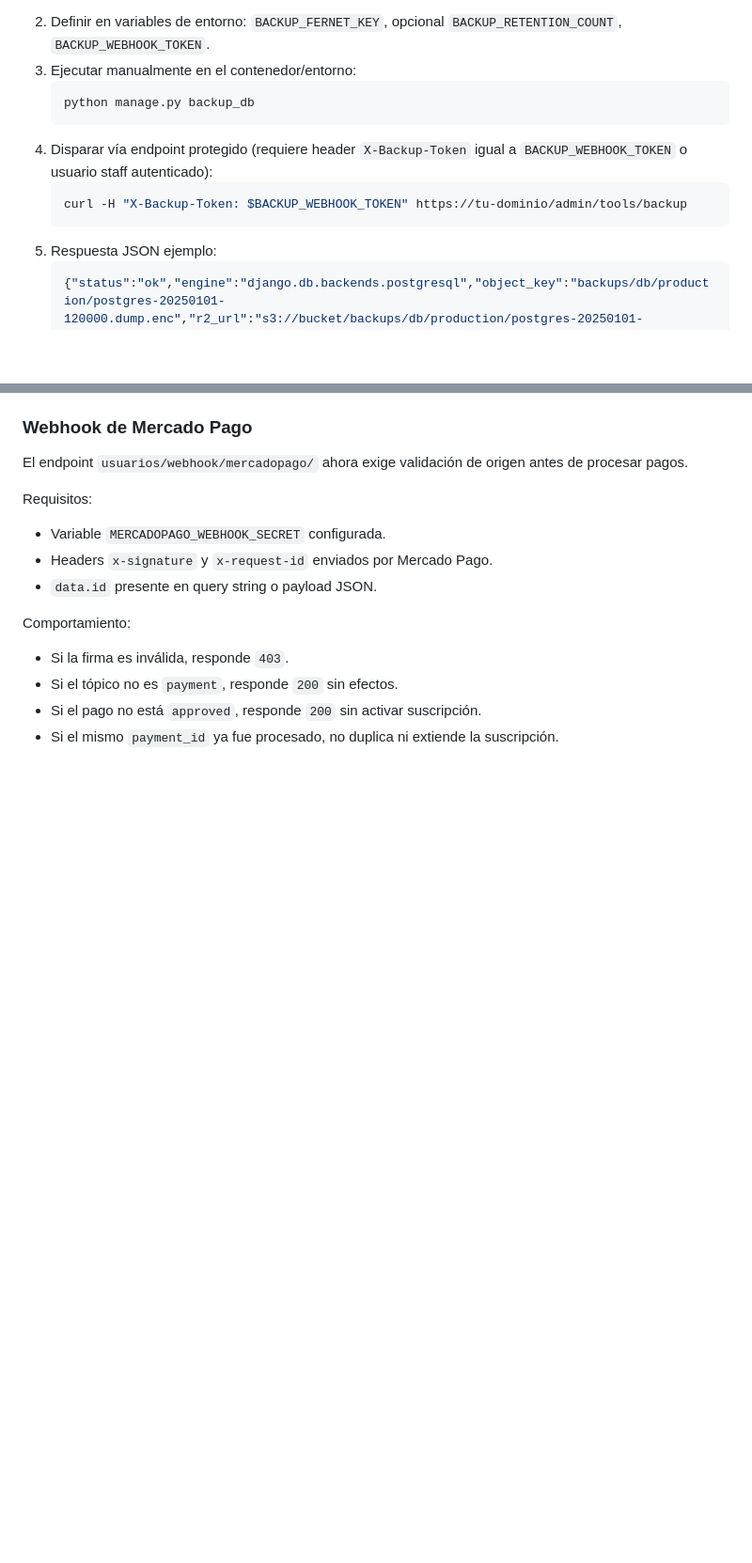
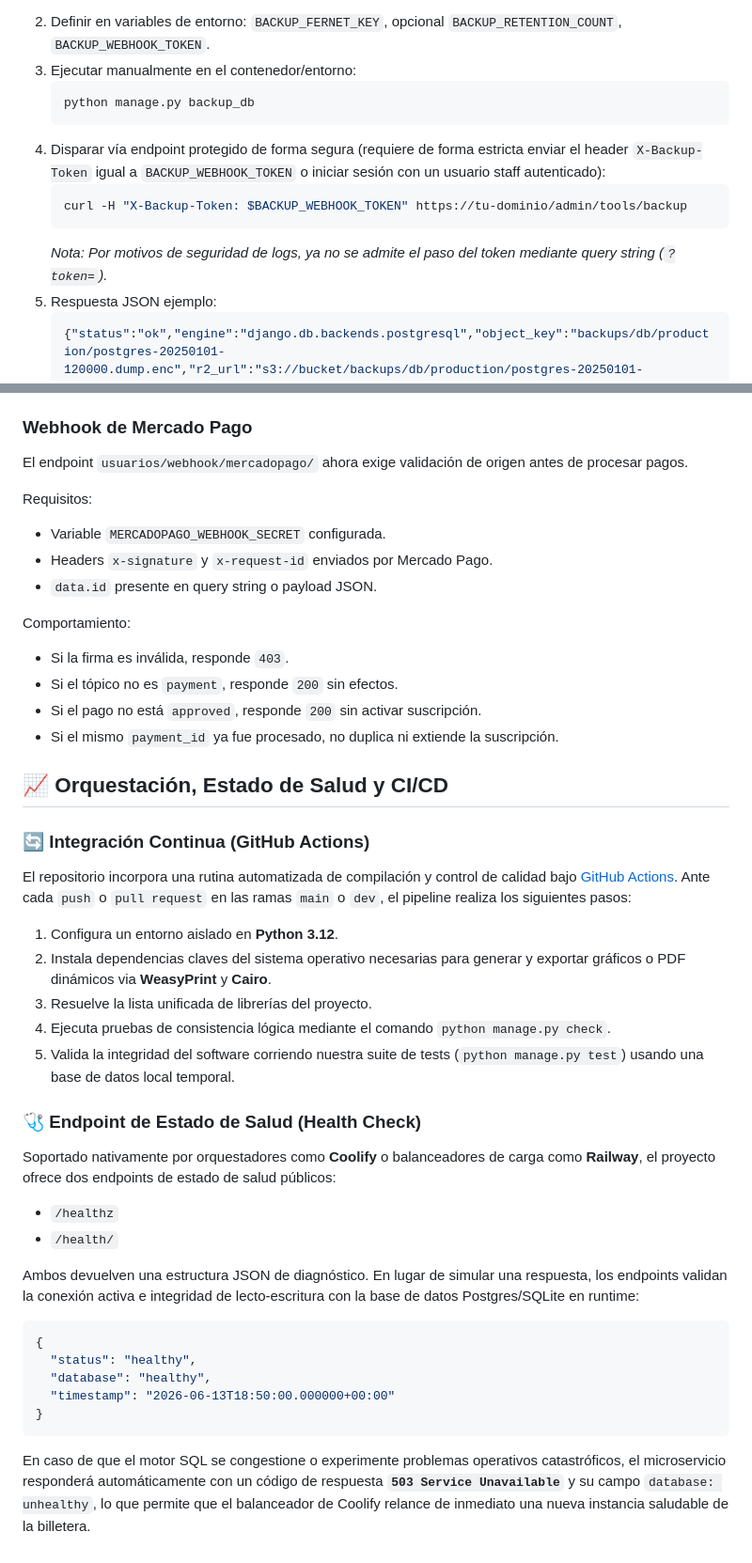
Before and after one commit to Ontos-2021/billetera, a Markdown page: Readme.md, 2 parts joined by grey strips. Shown at 94% size. Rendered like a GitHub page; blank space fills up the shorter version.

Commit message:
docs: actualizar documentacion y bitacora para reflejar health check, CI y backup header-only

````diff
--- a/Readme.md
+++ b/Readme.md
@@ -184,10 +184,11 @@ Se añadió un sistema de respaldo cifrado que genera un dump (Postgres) o copia
    ```bash
    python manage.py backup_db
    ```
-4. Disparar vía endpoint protegido (requiere header `X-Backup-Token` igual a `BACKUP_WEBHOOK_TOKEN` o usuario staff autenticado):
+4. Disparar vía endpoint protegido de forma segura (requiere de forma estricta enviar el header `X-Backup-Token` igual a `BACKUP_WEBHOOK_TOKEN` o iniciar sesión con un usuario staff autenticado):
    ```bash
    curl -H "X-Backup-Token: $BACKUP_WEBHOOK_TOKEN" https://tu-dominio/admin/tools/backup
    ```
+   *Nota: Por motivos de seguridad de logs, ya no se admite el paso del token mediante query string (`?token=`).*
 5. Respuesta JSON ejemplo:
    ```json
    {"status":"ok","engine":"django.db.backends.postgresql","object_key":"backups/db/production/postgres-20250101-120000.dump.enc","r2_url":"s3://bucket/backups/db/production/postgres-20250101-120000.dump.enc","retention_kept":7}
@@ -298,3 +299,33 @@ Comportamiento:
 - Si el tópico no es `payment`, responde `200` sin efectos.
 - Si el pago no está `approved`, responde `200` sin activar suscripción.
 - Si el mismo `payment_id` ya fue procesado, no duplica ni extiende la suscripción.
+
+## 📈 Orquestación, Estado de Salud y CI/CD
+
+### 🔄 Integración Continua (GitHub Actions)
+
+El repositorio incorpora una rutina automatizada de compilación y control de calidad bajo [GitHub Actions](.github/workflows/ci.yml).
+Ante cada `push` o `pull request` en las ramas `main` o `dev`, el pipeline realiza los siguientes pasos:
+1. Configura un entorno aislado en **Python 3.12**.
+2. Instala dependencias claves del sistema operativo necesarias para generar y exportar gráficos o PDF dinámicos via **WeasyPrint** y **Cairo**.
+3. Resuelve la lista unificada de librerías del proyecto.
+4. Ejecuta pruebas de consistencia lógica mediante el comando `python manage.py check`.
+5. Valida la integridad del software corriendo nuestra suite de tests (`python manage.py test`) usando una base de datos local temporal.
+
+### 🩺 Endpoint de Estado de Salud (Health Check)
+
+Soportado nativamente por orquestadores como **Coolify** o balanceadores de carga como **Railway**, el proyecto ofrece dos endpoints de estado de salud públicos:
+- `/healthz`
+- `/health/`
+
+Ambos devuelven una estructura JSON de diagnóstico. En lugar de simular una respuesta, los endpoints validan la conexión activa e integridad de lecto-escritura con la base de datos Postgres/SQLite en runtime:
+
+```json
+{
+  "status": "healthy",
+  "database": "healthy",
+  "timestamp": "2026-06-13T18:50:00.000000+00:00"
+}
+```
+
+En caso de que el motor SQL se congestione o experimente problemas operativos catastróficos, el microservicio responderá automáticamente con un código de respuesta **`503 Service Unavailable`** y su campo `database: unhealthy`, lo que permite que el balanceador de Coolify relance de inmediato una nueva instancia saludable de la billetera.
````
